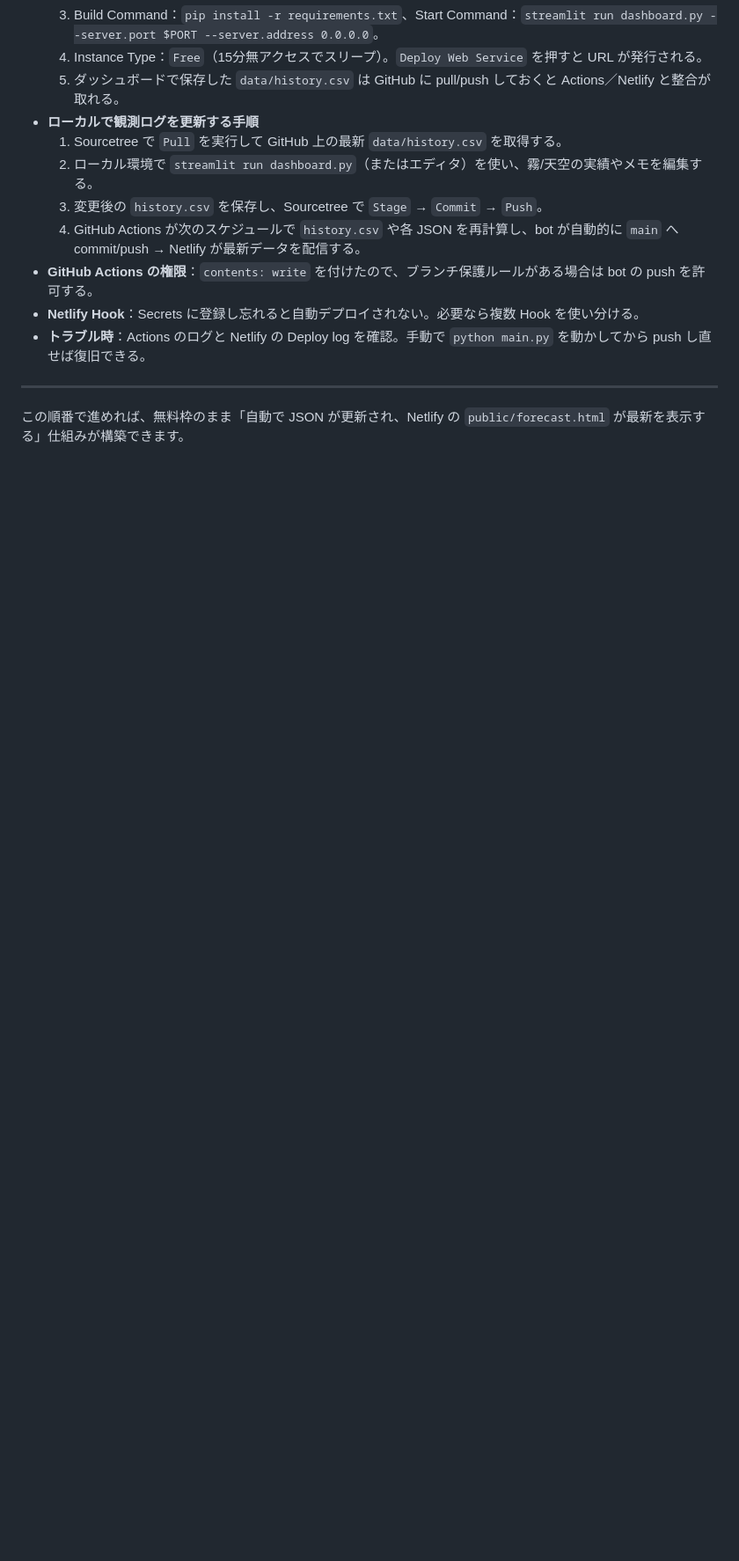
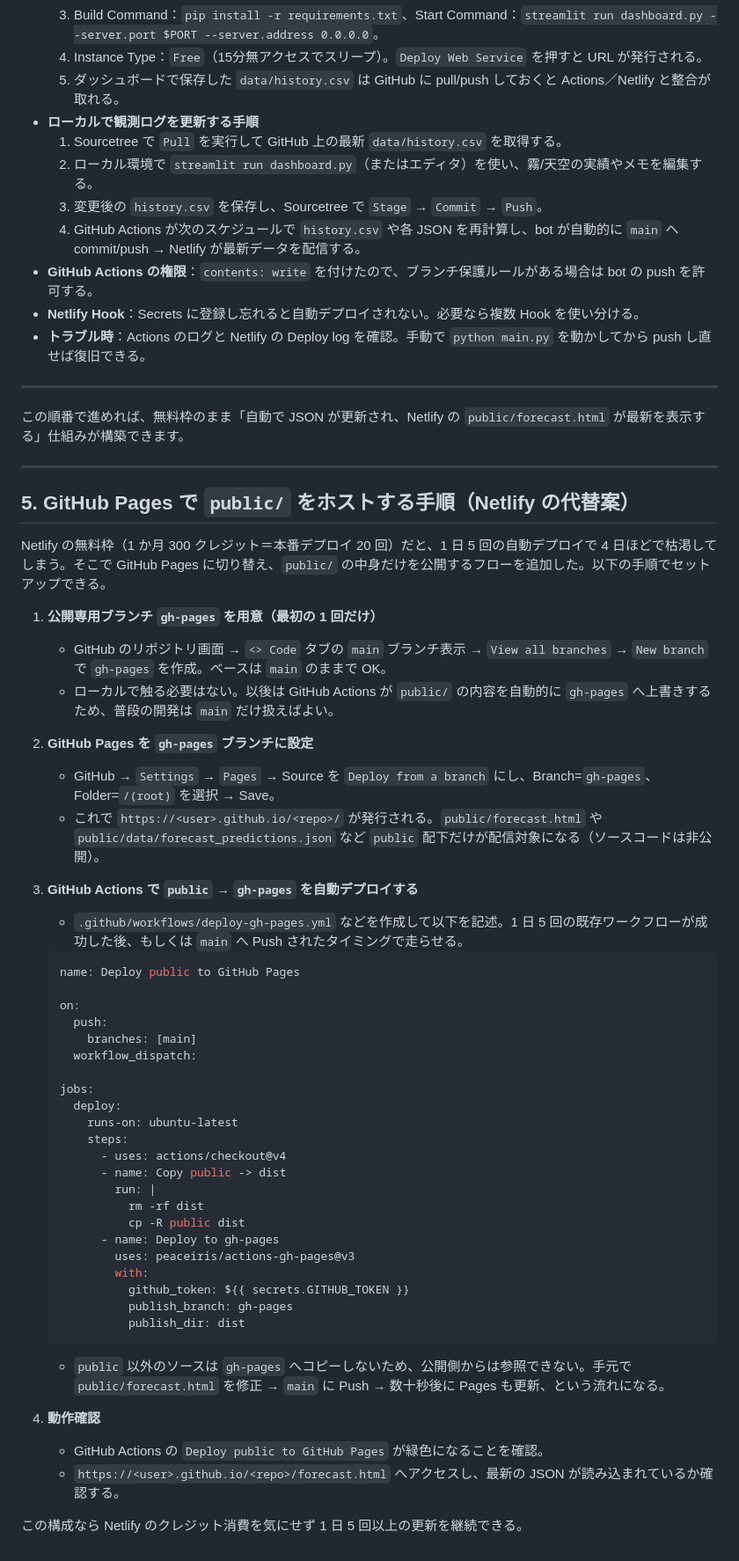
Before and after one commit to 2Gsasaki/skycastle-ai, a Markdown page: docs/05_Deployment_Actions_Netlify.md, the part around one of its changes. Shown at 88% size. GitHub-like rendering; blank space fills up the shorter version.

Commit message:
README、CONTRIBUTING、手順書の追記

````diff
--- a/docs/05_Deployment_Actions_Netlify.md
+++ b/docs/05_Deployment_Actions_Netlify.md
@@ -171,3 +174,51 @@ GitHub Actions が JSON を書き換えたら、Netlify に「サイト再ビル
 ---
 
 この順番で進めれば、無料枠のまま「自動で JSON が更新され、Netlify の `public/forecast.html` が最新を表示する」仕組みが構築できます。
+
+---
+
+## 5. GitHub Pages で `public/` をホストする手順（Netlify の代替案）
+
+Netlify の無料枠（1 か月 300 クレジット＝本番デプロイ 20 回）だと、1 日 5 回の自動デプロイで 4 日ほどで枯渇してしまう。そこで GitHub Pages に切り替え、`public/` の中身だけを公開するフローを追加した。以下の手順でセットアップできる。
+
+1. **公開専用ブランチ `gh-pages` を用意（最初の 1 回だけ）**
+   - GitHub のリポジトリ画面 → `<> Code` タブの `main` ブランチ表示 → `View all branches` → `New branch` で `gh-pages` を作成。ベースは `main` のままで OK。
+   - ローカルで触る必要はない。以後は GitHub Actions が `public/` の内容を自動的に `gh-pages` へ上書きするため、普段の開発は `main` だけ扱えばよい。
+
+2. **GitHub Pages を `gh-pages` ブランチに設定**
+   - GitHub → `Settings` → `Pages` → Source を `Deploy from a branch` にし、Branch=`gh-pages`、Folder=`/(root)` を選択 → Save。
+   - これで `https://<user>.github.io/<repo>/` が発行される。`public/forecast.html` や `public/data/forecast_predictions.json` など `public` 配下だけが配信対象になる（ソースコードは非公開）。
+
+3. **GitHub Actions で `public` → `gh-pages` を自動デプロイする**
+   - `.github/workflows/deploy-gh-pages.yml` などを作成して以下を記述。1 日 5 回の既存ワークフローが成功した後、もしくは `main` へ Push されたタイミングで走らせる。
+   ```yaml
+   name: Deploy public to GitHub Pages
+
+   on:
+     push:
+       branches: [main]
+     workflow_dispatch:
+
+   jobs:
+     deploy:
+       runs-on: ubuntu-latest
+       steps:
+         - uses: actions/checkout@v4
+         - name: Copy public -> dist
+           run: |
+             rm -rf dist
+             cp -R public dist
+         - name: Deploy to gh-pages
+           uses: peaceiris/actions-gh-pages@v3
+           with:
+             github_token: ${{ secrets.GITHUB_TOKEN }}
+             publish_branch: gh-pages
+             publish_dir: dist
+   ```
+   - `public` 以外のソースは `gh-pages` へコピーしないため、公開側からは参照できない。手元で `public/forecast.html` を修正 → `main` に Push → 数十秒後に Pages も更新、という流れになる。
+
+4. **動作確認**
+   - GitHub Actions の `Deploy public to GitHub Pages` が緑色になることを確認。
+   - `https://<user>.github.io/<repo>/forecast.html` へアクセスし、最新の JSON が読み込まれているか確認する。
+
+この構成なら Netlify のクレジット消費を気にせず 1 日 5 回以上の更新を継続できる。
````
Also changed, not shown: other parts of docs/05_Deployment_Actions_Netlify.md (+3 -0 lines), CONTRIBUTING.md (added, +6 -0 lines), README.md (added, +20 -0 lines).
